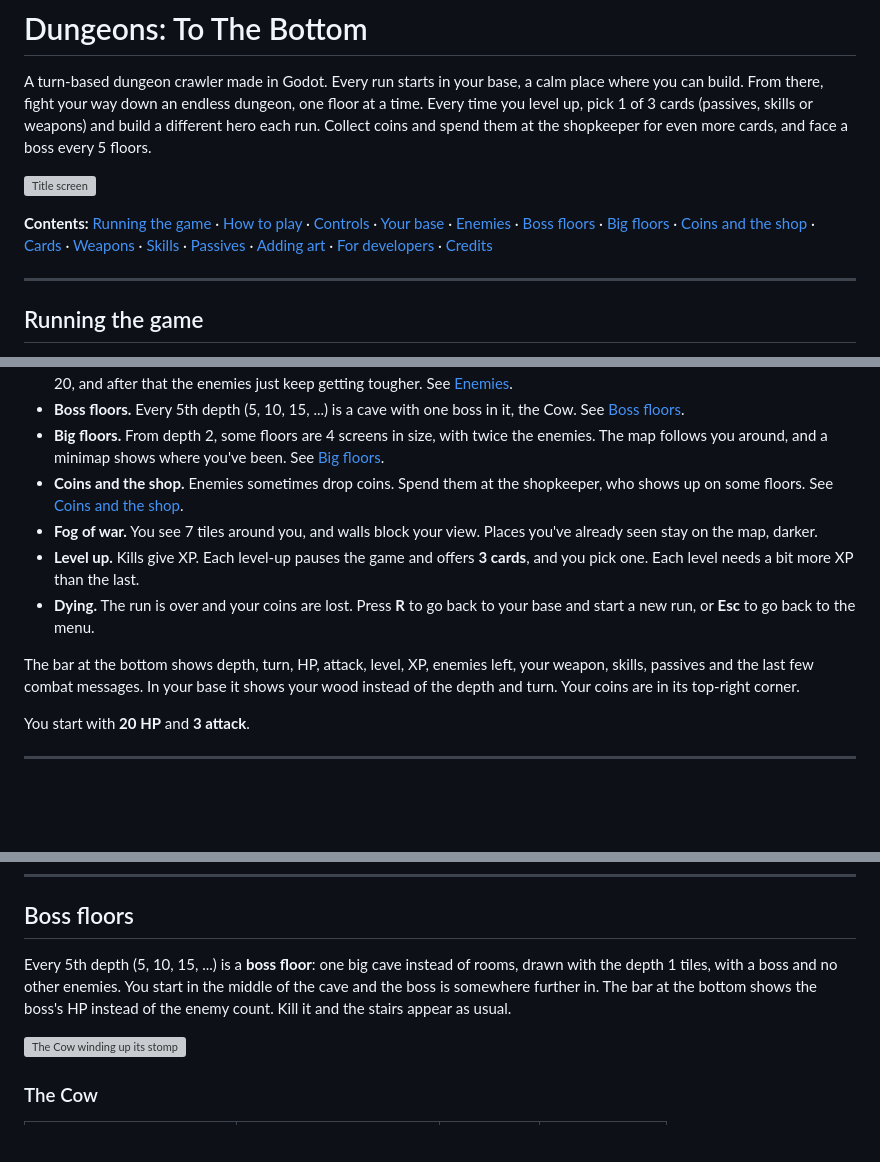
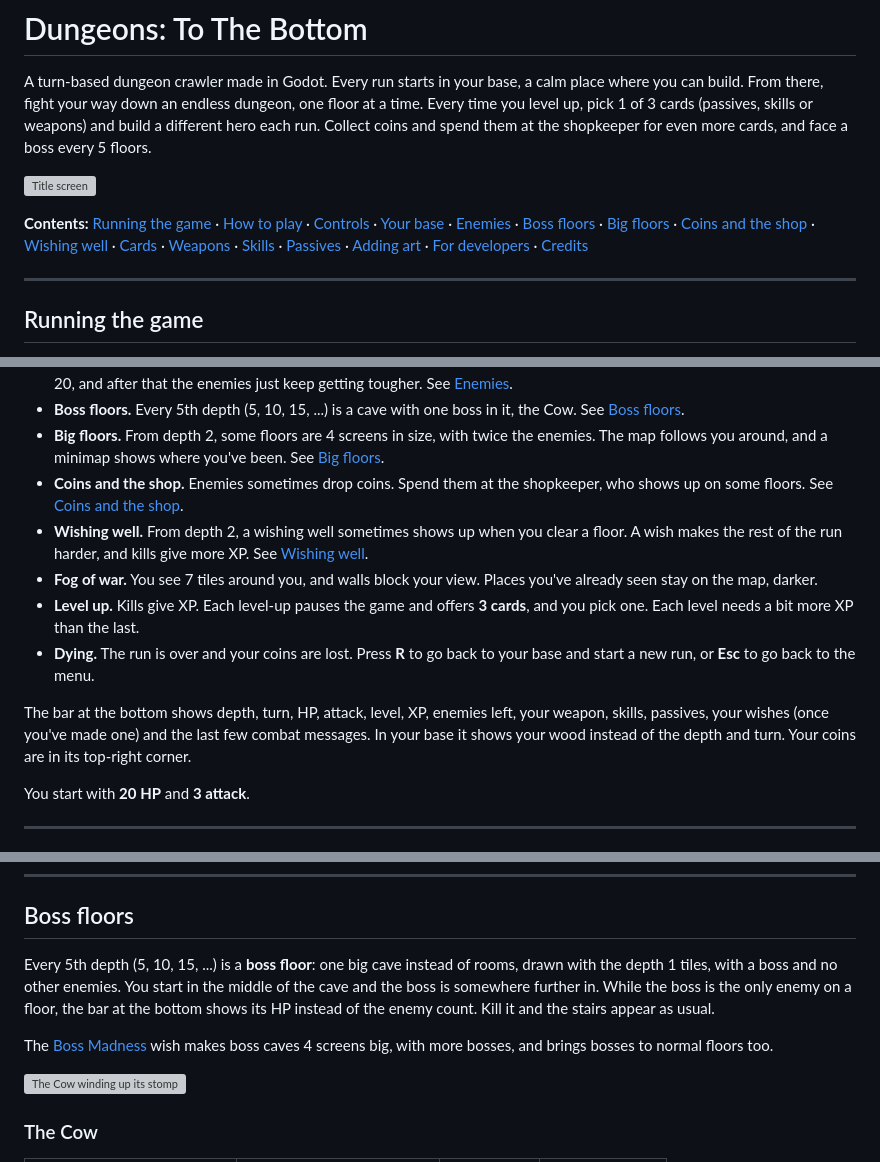
Before and after one commit to rix346/godot, a Markdown page: README.md, 3 parts joined by grey strips. GitHub-like rendering; blank space fills up the shorter version; grey boxes are pictures that could not be loaded.

```diff
--- a/README.md
+++ b/README.md
@@ -4,7 +4,7 @@ A turn-based dungeon crawler made in Godot. Every run starts in your base, a cal
 
 ![Title screen](docs/title.png)
 
-**Contents:** [Running the game](#running-the-game) · [How to play](#how-to-play) · [Controls](#controls) · [Your base](#your-base) · [Enemies](#enemies) · [Boss floors](#boss-floors) · [Big floors](#big-floors) · [Coins and the shop](#coins-and-the-shop) · [Cards](#cards) · [Weapons](#weapons) · [Skills](#skills) · [Passives](#passives) · [Adding art](#adding-art) · [For developers](#for-developers) · [Credits](#credits)
+**Contents:** [Running the game](#running-the-game) · [How to play](#how-to-play) · [Controls](#controls) · [Your base](#your-base) · [Enemies](#enemies) · [Boss floors](#boss-floors) · [Big floors](#big-floors) · [Coins and the shop](#coins-and-the-shop) · [Wishing well](#wishing-well) · [Cards](#cards) · [Weapons](#weapons) · [Skills](#skills) · [Passives](#passives) · [Adding art](#adding-art) · [For developers](#for-developers) · [Credits](#credits)
 
 ---
 
@@ -46,11 +46,12 @@ To try a change before it's merged, go to **Current Branch → Pull Requests**,
 - **Boss floors.** Every 5th depth (5, 10, 15, ...) is a cave with one boss in it, the Cow. See [Boss floors](#boss-floors).
 - **Big floors.** From depth 2, some floors are 4 screens in size, with twice the enemies. The map follows you around, and a minimap shows where you've been. See [Big floors](#big-floors).
 - **Coins and the shop.** Enemies sometimes drop coins. Spend them at the shopkeeper, who shows up on some floors. See [Coins and the shop](#coins-and-the-shop).
+- **Wishing well.** From depth 2, a wishing well sometimes shows up when you clear a floor. A wish makes the rest of the run harder, and kills give more XP. See [Wishing well](#wishing-well).
 - **Fog of war.** You see 7 tiles around you, and walls block your view. Places you've already seen stay on the map, darker.
 - **Level up.** Kills give XP. Each level-up pauses the game and offers **3 cards**, and you pick one. Each level needs a bit more XP than the last.
 - **Dying.** The run is over and your coins are lost. Press **R** to go back to your base and start a new run, or **Esc** to go back to the menu.
 
-The bar at the bottom shows depth, turn, HP, attack, level, XP, enemies left, your weapon, skills, passives and the last few combat messages. In your base it shows your wood instead of the depth and turn. Your coins are in its top-right corner.
+The bar at the bottom shows depth, turn, HP, attack, level, XP, enemies left, your weapon, skills, passives, your wishes (once you've made one) and the last few combat messages. In your base it shows your wood instead of the depth and turn. Your coins are in its top-right corner.
 
 You start with **20 HP** and **3 attack**.
 
@@ -125,7 +127,9 @@ Enemies chase you once you're within 7 tiles of them.
 
 ## Boss floors
 
-Every 5th depth (5, 10, 15, ...) is a **boss floor**: one big cave instead of rooms, drawn with the depth 1 tiles, with a boss and no other enemies. You start in the middle of the cave and the boss is somewhere further in. The bar at the bottom shows the boss's HP instead of the enemy count. Kill it and the stairs appear as usual.
+Every 5th depth (5, 10, 15, ...) is a **boss floor**: one big cave instead of rooms, drawn with the depth 1 tiles, with a boss and no other enemies. You start in the middle of the cave and the boss is somewhere further in. While the boss is the only enemy on a floor, the bar at the bottom shows its HP instead of the enemy count. Kill it and the stairs appear as usual.
+
+The [Boss Madness](#wishing-well) wish makes boss caves 4 screens big, with more bosses, and brings bosses to normal floors too.
 
 ![The Cow winding up its stomp](docs/boss.png)
 
```
Also changed, not shown: other parts of README.md (+28 -7 lines), art/README.md (+2 -0 lines), docs/wishing-well.png (added), 10 other files.
